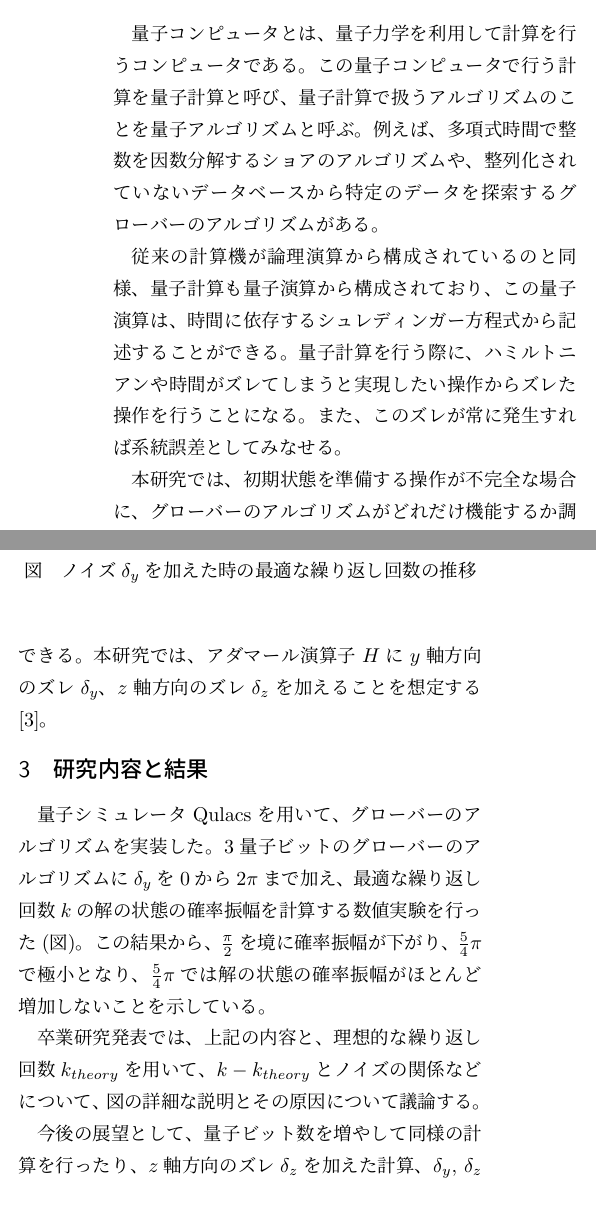
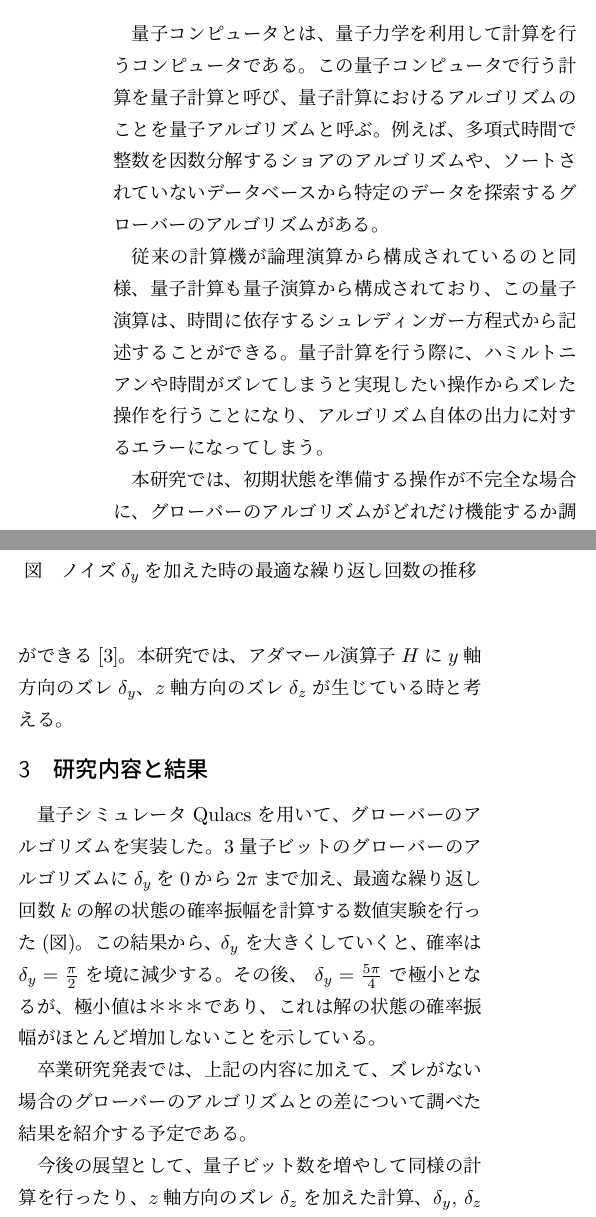
Before and after one commit to KaitoMuraoka/Hadamard-transform-with-misaligned-angles, a LaTeX document (予稿/main.tex): two parts of the columns of the page, joined at a grey line, cut so that both start at the same text. Compiled offline with pLaTeX and dvipdfmx.

Commit message:
簡単な修正箇所を修正

```diff
--- a/予稿/main.tex
+++ b/予稿/main.tex
@@ -22,13 +22,12 @@
 \maketitle
 \section{背景と目的}
 量子コンピュータとは、量子力学を利用して計算を行うコンピュータである。
-この量子コンピュータで行う計算を量子計算と呼び、量子計算で扱うアルゴリズムのことを量子アルゴリズムと呼ぶ。
-例えば、多項式時間で整数を因数分解するショアのアルゴリズムや、整列化されていないデータベースから特定のデータを探索するグローバーのアルゴリズムがある。
+この量子コンピュータで行う計算を量子計算と呼び、量子計算におけるアルゴリズムのことを量子アルゴリズムと呼ぶ。
+例えば、多項式時間で整数を因数分解するショアのアルゴリズムや、ソートされていないデータベースから特定のデータを探索するグローバーのアルゴリズムがある。
 
 従来の計算機が論理演算から構成されているのと同様、量子計算も量子演算から構成されており、
 この量子演算は、時間に依存するシュレディンガー方程式から記述することができる。
-量子計算を行う際に、ハミルトニアンや時間がズレてしまうと実現したい操作からズレた操作を行うことになる。
-また、このズレが常に発生すれば系統誤差としてみなせる。
+量子計算を行う際に、ハミルトニアンや時間がズレてしまうと実現したい操作からズレた操作を行うことになり、アルゴリズム自体の出力に対するエラーになってしまう。
 
 本研究では、初期状態を準備する操作が不完全な場合に、グローバーのアルゴリズムがどれだけ機能するか調べることを目的とした。
 
@@ -52,8 +51,8 @@
     H\ket{0} = \frac{1}{\sqrt{2}}(\ket{0} + \ket{1})
 \end{eqnarray*}
 のように重ね合わせ状態が得られる\cite{BasicQuantumComputer}。
-この演算子は、1量子ビットの任意の$Z-Y$回転行列に分解することができる。
-本研究では、アダマール演算子$H$に$y$軸方向のズレ$\delta_y$、$z$軸方向のズレ$\delta_z$を加えることを想定する\cite{QuantumComputingFundamentalsAndPhysicsContacts}。
+この演算子は、1量子ビットの任意の$Z-Y$回転行列に分解することができる\cite{QuantumComputingFundamentalsAndPhysicsContacts}。
+本研究では、アダマール演算子$H$に$y$軸方向のズレ$\delta_y$、$z$軸方向のズレ$\delta_z$が生じている時と考える。
 
 % TODO:その他の状態(z軸、y,z軸)も将来書くこと
 
@@ -61,10 +60,13 @@
 量子シミュレータQulacsを用いて、グローバーのアルゴリズムを実装した。
 3量子ビットのグローバーのアルゴリズムに$\delta_y$を$0$から$2\pi$まで加え、
 最適な繰り返し回数$k$の解の状態の確率振幅を計算する数値実験を行った(図)。
-この結果から、$\frac{\pi}{2}$を境に確率振幅が下がり、$\frac{5}{4}\pi$で極小となり、$\frac{5}{4}\pi$では解の状態の確率振幅がほとんど増加しないことを示している。
+% この結果から、$\frac{\pi}{2}$を境に確率振幅が下がり、$\frac{5}{4}\pi$で極小となり、$\frac{5}{4}\pi$では解の状態の確率振幅がほとんど増加しないことを示している。
+この結果から、$\delta_y$ を大きくしていくと、確率は $\delta_y = \frac{\pi}{2}$ を境に減少する。
+その後、 $\delta_y = \frac{5\pi}{4}$ で極小となるが、極小値は＊＊＊であり、これは解の状態の確率振幅がほとんど増加しないことを示している。
 
 % 卒業研究発表では、図の詳細な説明と、その原因について発表する。
-卒業研究発表では、上記の内容と、理想的な繰り返し回数$k_{theory}$を用いて、$k - k_{theory}$とノイズの関係などについて、図の詳細な説明とその原因について議論する。
+% 卒業研究発表では、上記の内容と、理想的な繰り返し回数$k_{theory}$を用いて、$k - k_{theory}$とノイズの関係などについて、図の詳細な説明とその原因について議論する。
+卒業研究発表では、上記の内容に加えて、ズレがない場合のグローバーのアルゴリズムとの差について調べた結果を紹介する予定である。
 
 今後の展望として、量子ビット数を増やして同様の計算を行ったり、$z$軸方向のズレ$\delta_z$を加えた計算、$\delta_y$, $\delta_z$の両方を加えた計算を行い、グローバーのアルゴリズムがどれだけ機能するか調べる。
 
```
Also changed, not shown: 卒業論文/main.tex (added, +39 -0 lines), 予稿/.workspace/main.pdf, 卒業論文/figures/Sample.png (added), 卒業論文/workspace/main.pdf (added), 予稿/main.tex (2 more changed lines), 4 other files.
